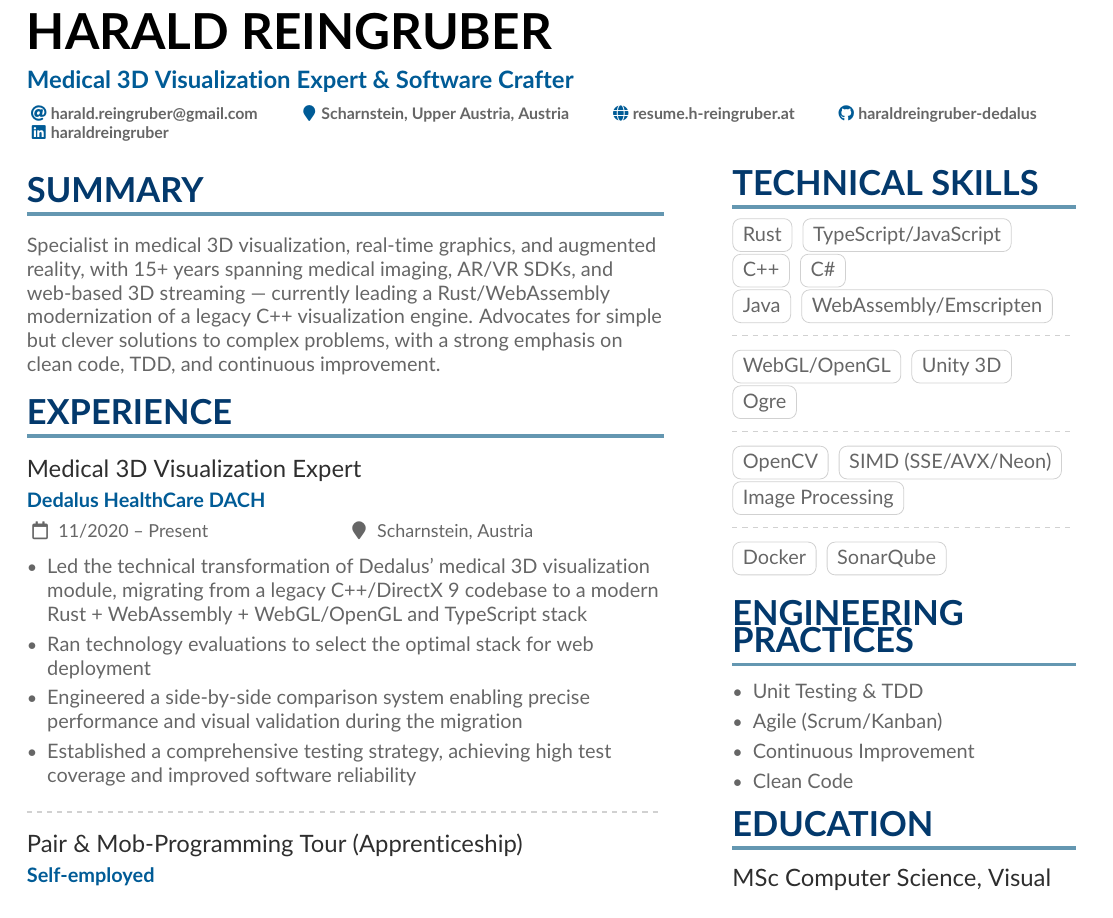
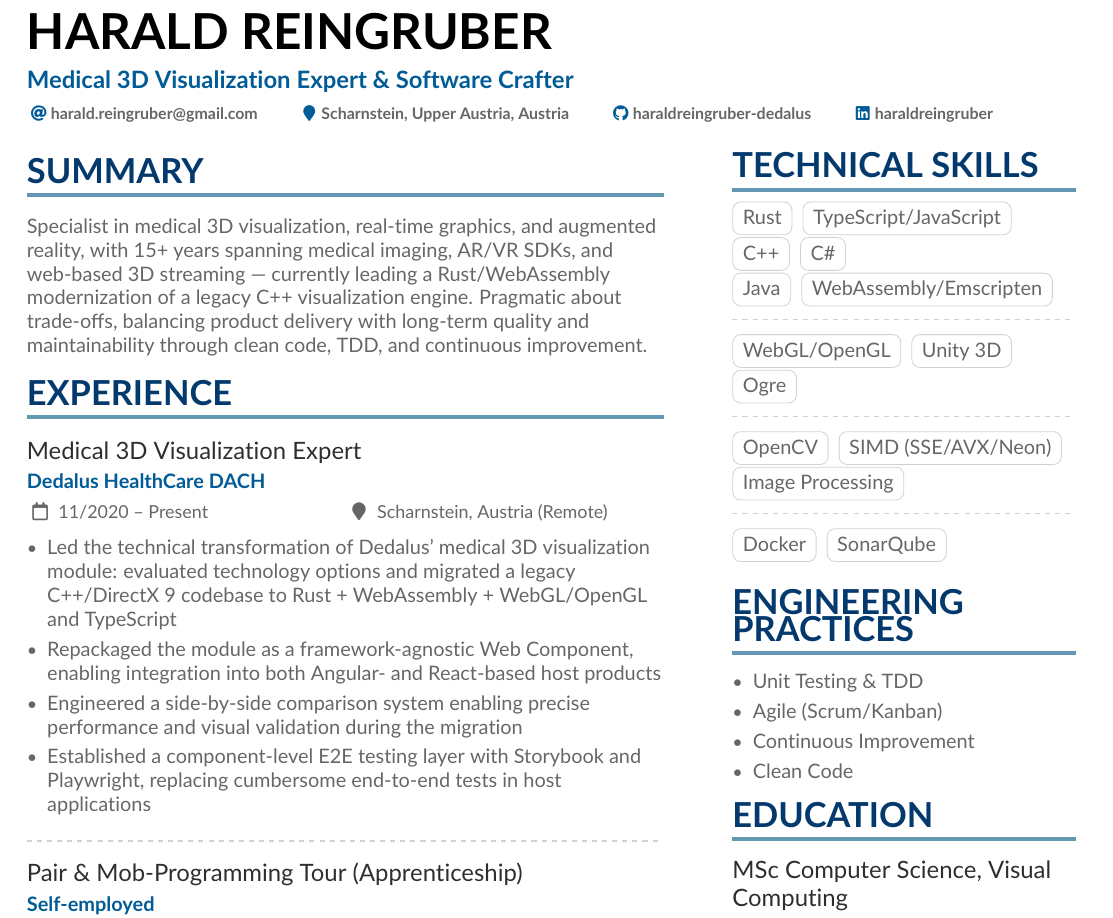
Before and after one commit to haraldreingruber/resume-latex, a LaTeX CV (main.tex): part of page 1 of 2, cut so that both start at the same text. Compiled offline with pdfLaTeX.

Commit message:
Improving current position

```diff
--- a/main.tex
+++ b/main.tex
@@ -39,7 +39,6 @@
 \personalinfo{%
   \email{harald.reingruber@gmail.com}
   \location{Scharnstein, Upper Austria, Austria}
-  \homepage{resume.h-reingruber.at}
   \github{haraldreingruber-dedalus}
   \linkedin{haraldreingruber}
 }
@@ -51,16 +50,16 @@
 \begin{paracol}{2}
 
 \cvsection{Summary}
-Specialist in medical 3D visualization, real-time graphics, and augmented reality, with 15+ years spanning medical imaging, AR/VR SDKs, and web-based 3D streaming --- currently leading a Rust/WebAssembly modernization of a legacy C++ visualization engine. Advocates for simple but clever solutions to complex problems, with a strong emphasis on clean code, TDD, and continuous improvement.
+Specialist in medical 3D visualization, real-time graphics, and augmented reality, with 15+ years spanning medical imaging, AR/VR SDKs, and web-based 3D streaming --- currently leading a Rust/WebAssembly modernization of a legacy C++ visualization engine. Pragmatic about trade-offs, balancing product delivery with long-term quality and maintainability through clean code, TDD, and continuous improvement.
 
 \cvsection{Experience}
 
-\cvevent{Medical 3D Visualization Expert}{Dedalus HealthCare DACH}{11/2020 -- Present}{Scharnstein, Austria}
+\cvevent{Medical 3D Visualization Expert}{Dedalus HealthCare DACH}{11/2020 -- Present}{Scharnstein, Austria (Remote)}
 \begin{itemize}
-\item Led the technical transformation of Dedalus' medical 3D visualization module, migrating from a legacy C++/DirectX~9 codebase to a modern Rust + WebAssembly + WebGL/OpenGL and TypeScript stack
-\item Ran technology evaluations to select the optimal stack for web deployment
+\item Led the technical transformation of Dedalus' medical 3D visualization module: evaluated technology options and migrated a legacy C++/DirectX~9 codebase to Rust + WebAssembly + WebGL/OpenGL and TypeScript
+\item Repackaged the module as a framework-agnostic Web Component, enabling integration into both Angular- and React-based host products
 \item Engineered a side-by-side comparison system enabling precise performance and visual validation during the migration
-\item Established a comprehensive testing strategy, achieving high test coverage and improved software reliability
+\item Established a component-level E2E testing layer with Storybook and Playwright, replacing cumbersome end-to-end tests in host applications
 \end{itemize}
 
 \divider
```
